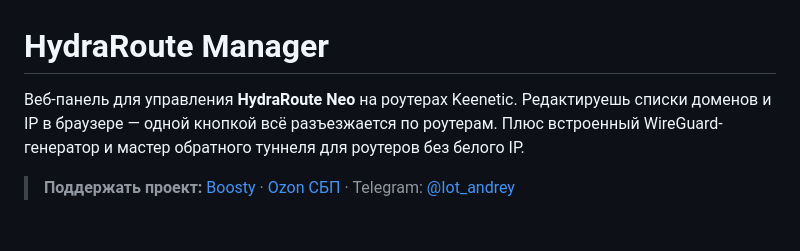
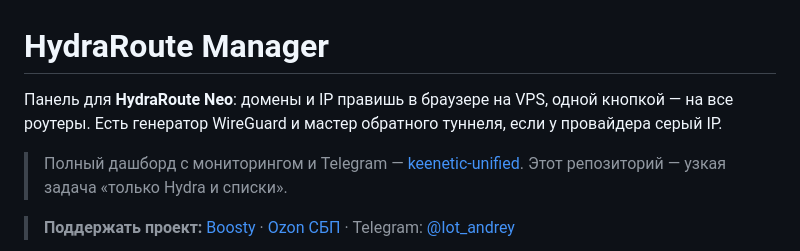
Before and after one commit to andrey271192/domen_hydra, a Markdown page: README.md, the part around the change. Rendered like a GitHub page; blank space fills up the shorter version.

Commit message:
docs: живее README, скрины и понятнее вступление
Co-authored-by: Cursor <cursoragent@cursor.com>

```diff
--- a/README.md
+++ b/README.md
@@ -1,6 +1,8 @@
 # HydraRoute Manager
 
-Веб-панель для управления **HydraRoute Neo** на роутерах Keenetic. Редактируешь списки доменов и IP в браузере — одной кнопкой всё разъезжается по роутерам. Плюс встроенный WireGuard-генератор и мастер обратного туннеля для роутеров без белого IP.
+Панель для **HydraRoute Neo**: домены и IP правишь в браузере на VPS, одной кнопкой — на все роутеры. Есть генератор WireGuard и мастер обратного туннеля, если у провайдера серый IP.
+
+> Полный дашборд с мониторингом и Telegram — [keenetic-unified](https://github.com/andrey271192/keenetic-unified). Этот репозиторий — узкая задача «только Hydra и списки».
 
 > **Поддержать проект:** [Boosty](https://boosty.to/andrey27/donate) · [Ozon СБП](https://finance.ozon.ru/apps/sbp/ozonbankpay/019dc200-2a5d-7931-a619-782d285f6798) · Telegram: [@Iot_andrey](https://t.me/Iot_andrey)
 
```
